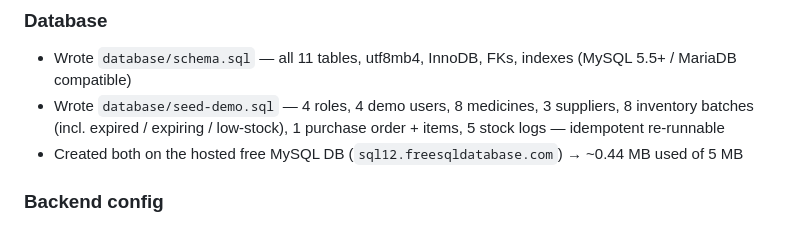
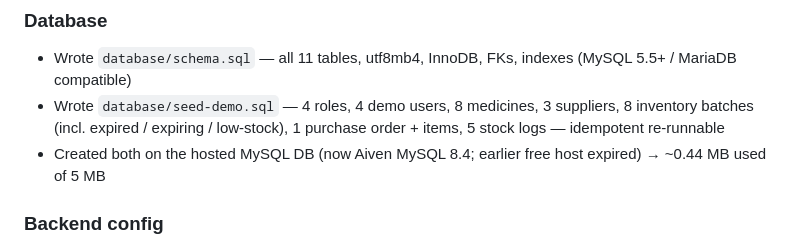
Before and after one commit to springboardmentor93924a-prog/Medical-platform, a Markdown page: JAGDISH_CONTRIBUTION.md, the part around the change. GitHub-like rendering.

```diff
--- a/JAGDISH_CONTRIBUTION.md
+++ b/JAGDISH_CONTRIBUTION.md
@@ -17,7 +17,7 @@
 - Wrote `database/seed-demo.sql` — 4 roles, 4 demo users, 8 medicines,
   3 suppliers, 8 inventory batches (incl. expired / expiring / low-stock),
   1 purchase order + items, 5 stock logs — idempotent re-runnable
-- Created both on the hosted free MySQL DB (`sql12.freesqldatabase.com`)
+- Created both on the hosted MySQL DB (now Aiven MySQL 8.4; earlier free host expired)
   → ~0.44 MB used of 5 MB
 
 ### Backend config
```
Also changed, not shown: README.md (+3 -3 lines).
